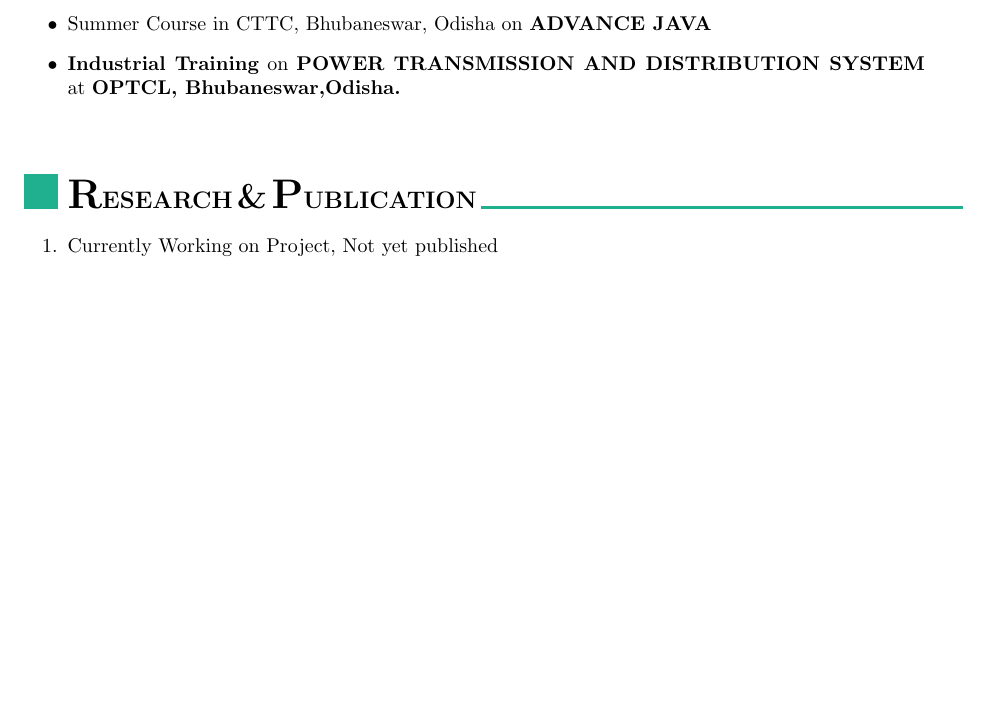
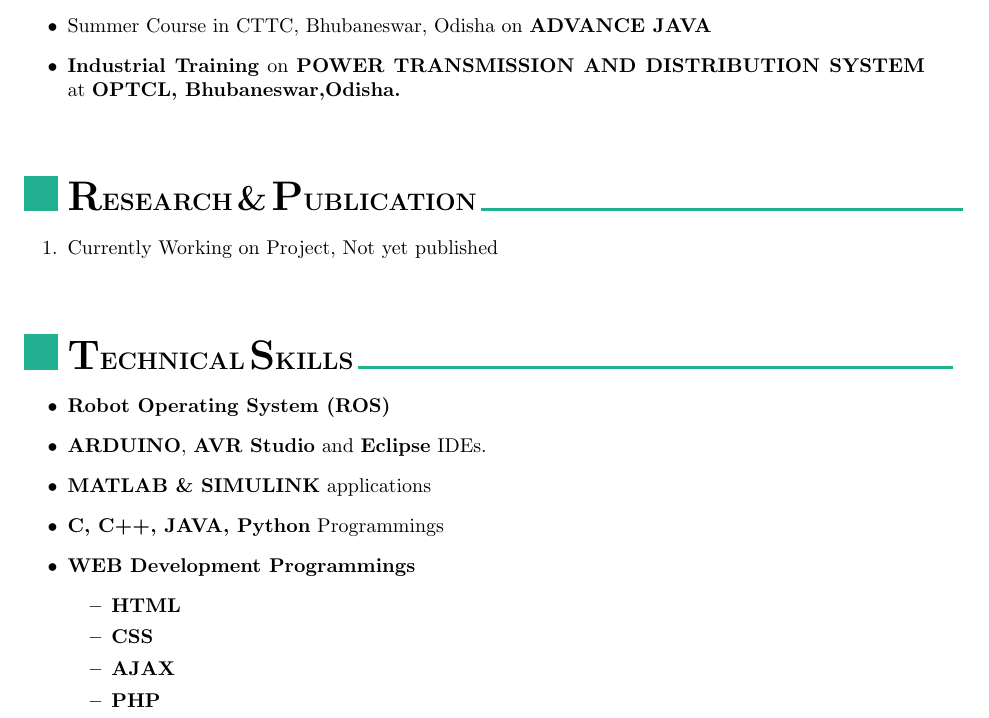
Before and after one commit to Sidhartha84/Sidhartha_resume, a LaTeX document (trying.tex): part of page 2 of 2, cut so that both start at the same text, the shorter picture padded with empty space. Compiled offline with pdfLaTeX.

Commit message:
projects

```diff
--- a/trying.tex
+++ b/trying.tex
@@ -156,4 +156,28 @@ May 2014  & \setlength{\tabcolsep}{0pt}
      \item Currently Working on Project, Not yet published
  \end{enumerate}
 
+%TECHNICAL SKILLS
+ \renewcommand{\labelitemi}{\includegraphics[height=4ex]{jnj.JPG}}
+\begin{itemize}
+  \vspace{4ex}
+  \item \textbf{\huge{T}}\textbf{\large ECHNICAL} \textbf{\huge{S}}\textbf{\large KILLS}
+  {\color{mypink1}
+  \rule{10.5cm}{0.5mm}}
+ \end{itemize}
+
+ \renewcommand{\labelitemi}{\textbullet}
+ \begin{itemize}
+   \item \textbf{Robot Operating System (ROS)}
+   \item \textbf{ARDUINO}, \textbf{AVR Studio} and \textbf{Eclipse} IDEs.
+   \item \textbf{MATLAB \& SIMULINK} applications
+   \item \textbf{C, C++, JAVA, Python} Programmings
+   \item \textbf{WEB Development Programmings}
+   \begin{itemize}
+     \item \textbf{HTML}
+     \item \textbf{CSS}
+     \item \textbf{AJAX}
+     \item \textbf{PHP}
+   \end{itemize}
+ \end{itemize}
+
 \end{document}
```
Also changed, not shown: trying.pdf.
